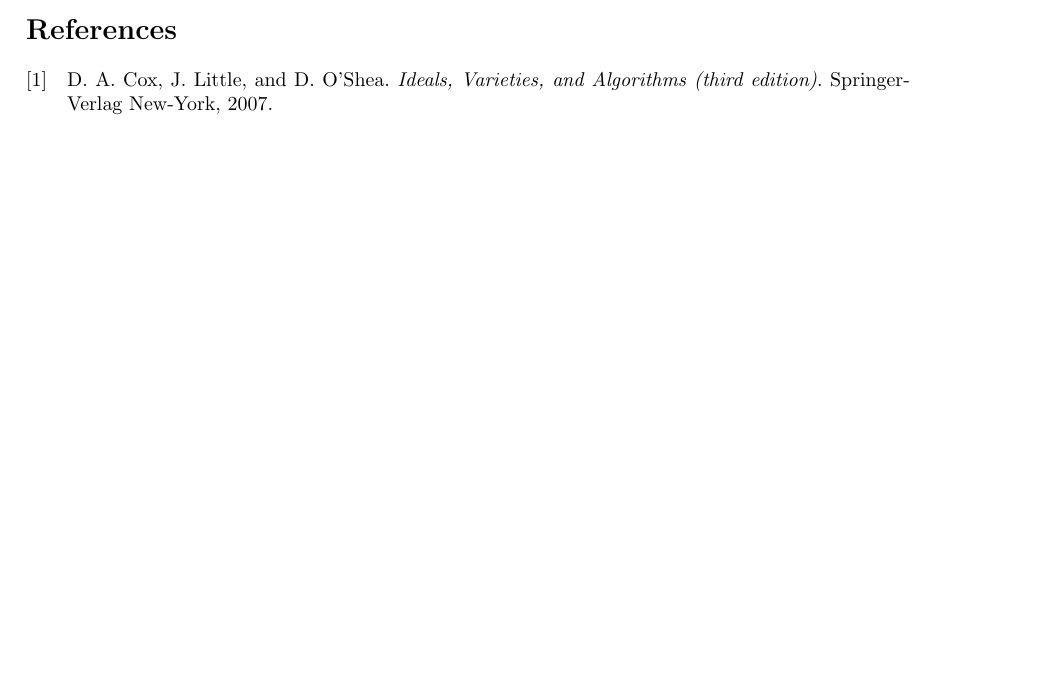
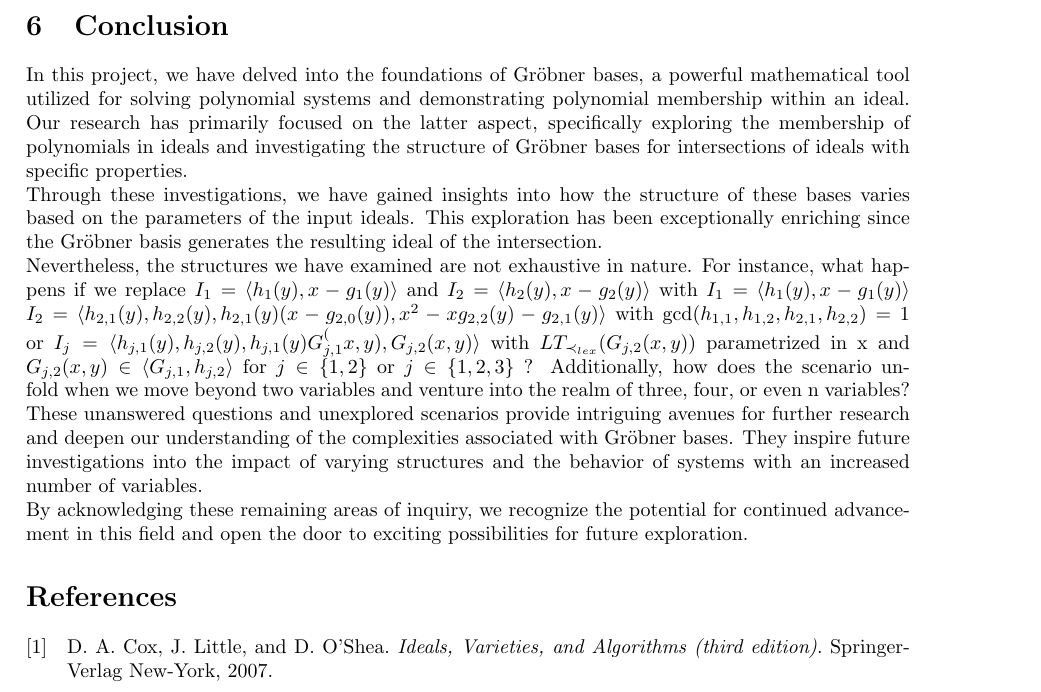
Before and after one commit to oogust/GroebnerBasisInTwoVariables, a LaTeX document (report.tex): part of page 12 of 12 before the commit and part of page 13 of 13 after it, cut at the place of the change, the shorter picture padded with empty space. Compiled offline with pdfLaTeX.

Commit message:
Conclusion

```diff
--- a/report.tex
+++ b/report.tex
@@ -900,6 +900,19 @@ The function DecreaseAllMultiplicitiesByOne simply decrease each multiplicities
     The final result is : \[\langle y(y-1)(y+1)(y+2),\ y(y+1)(y-1)(x+5),\ y(\frac{3x^{2}-6xy+y^{2}+9x-9y+8}{3}),\ x^{3}-3x^{2}+6x^{2}-3xy-3y^{2}+11x-3y+6\ \rangle\]
 
 \end{example}
+
+\newpage
+\section{Conclusion}
+In this project, we have delved into the foundations of Gröbner bases, a powerful mathematical tool utilized for solving polynomial systems and demonstrating polynomial membership within an ideal.
+Our research has primarily focused on the latter aspect, specifically exploring the membership of polynomials in ideals and investigating the structure of Gröbner bases for intersections of ideals with specific properties.\newline
+Through these investigations, we have gained insights into how the structure of these bases varies based on the parameters of the input ideals.
+This exploration has been exceptionally enriching since the Gröbner basis generates the resulting ideal of the intersection.\newline
+Nevertheless, the structures we have examined are not exhaustive in nature.
+For instance, what happens if we replace $I_{1} = \langle h_{1}(y), x - g_{1}(y) \rangle$ and $I_{2} = \langle h_{2}(y), x - g_{2}(y) \rangle$ with $I_{1} = \langle h_{1}(y), x - g_{1}(y) \rangle$  $I_{2} = \langle h_{2,1}(y), h_{2,2}(y), h_{2,1}(y)(x - g_{2,0}(y)), x^{2}-xg_{2,2}(y)-g_{2,1}(y) \rangle$ with $\gcd(h_{1,1},h_{1,2},h_{2,1},h_{2,2}) = 1$ or  $I_{j} = \langle h_{j,1}(y), h_{j,2}(y), h_{j,1}(y)G_{j,1}^(x,y),G_{j,2}(x,y) \rangle$ with $LT_{\prec_{lex}}(G_{j,2}(x,y))$ parametrized in x and $G_{j,2}(x,y) \in \langle G_{j,1},h_{j,2} \rangle$ for $j\in\{1,2\}$ or $j\in\{1,2,3\}$  ?
+Additionally, how does the scenario unfold when we move beyond two variables and venture into the realm of three, four, or even n variables?\newline
+These unanswered questions and unexplored scenarios provide intriguing avenues for further research and deepen our understanding of the complexities associated with Gröbner bases.
+They inspire future investigations into the impact of varying structures and the behavior of systems with an increased number of variables.\newline
+By acknowledging these remaining areas of inquiry, we recognize the potential for continued advancement in this field and open the door to exciting possibilities for future exploration.
 \nocite{*}
 \printbibliography
 
```
Also changed, not shown: report.tex (2 more changed lines).
